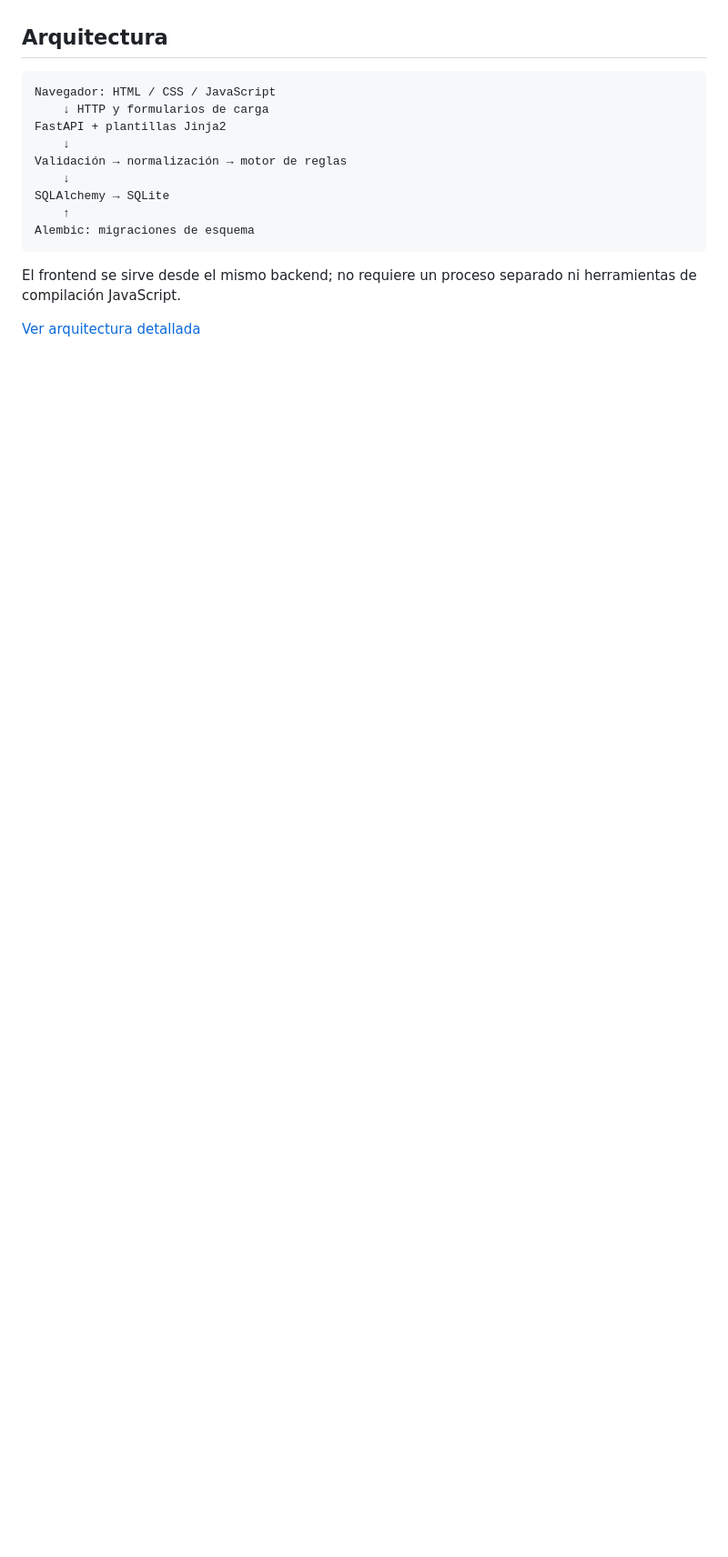
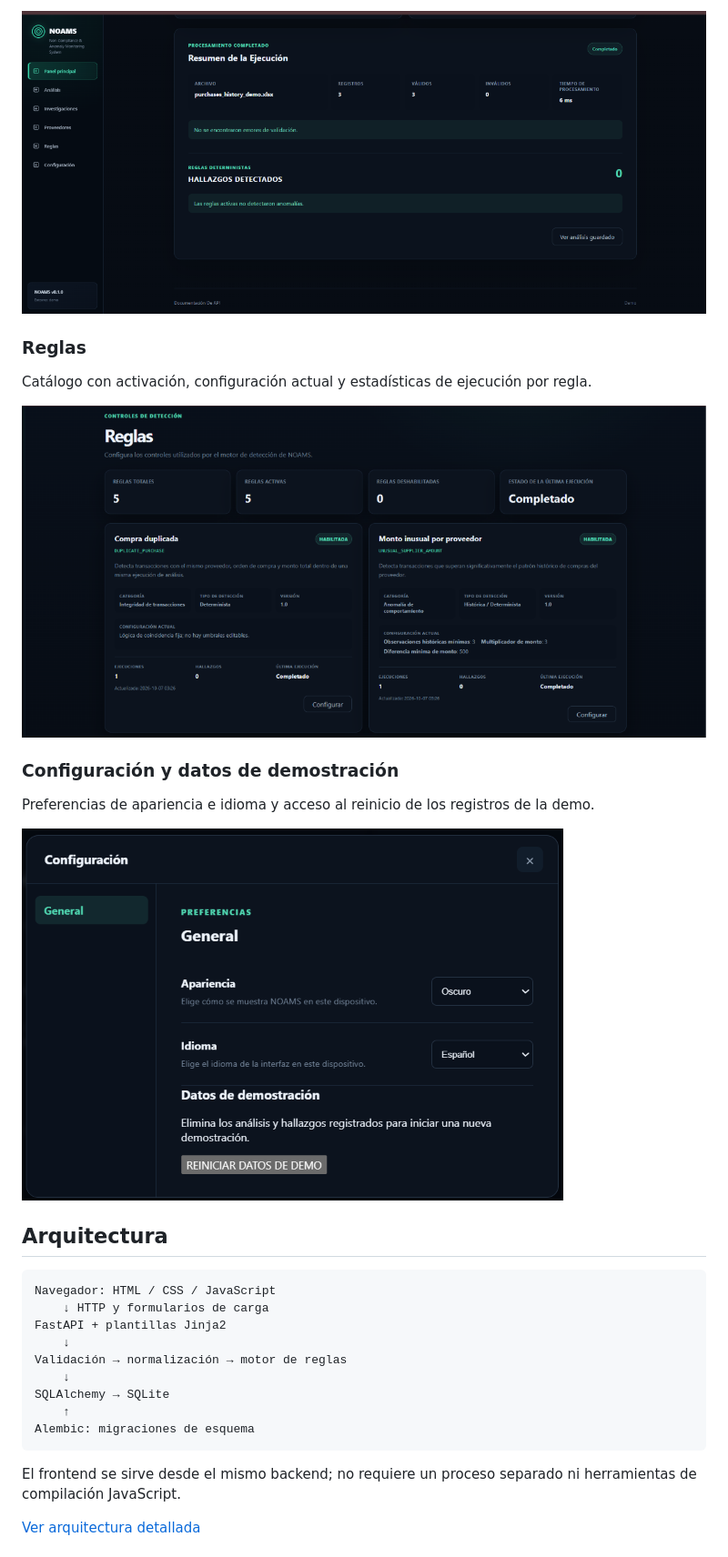
Before and after one commit to Jakrakal007/noams, a Markdown page: README.md, the part around the change printed below. Shown: that part at 91% size. Drawn GitHub-style; pictures changed too: screenshots/Configuracion.png (added), screenshots/Reglas 1.png (added), screenshots/Resumen.png (added); blank space fills up the shorter version.

Commit message:
Add five demo screenshots and display them in README

```diff
--- a/README.md
+++ b/README.md
@@ -50,3 +59,16 @@ La interfaz integra un dashboard, carga de archivos, historial de análisis, res
+![Resumen de la ejecución histórica sin hallazgos](screenshots/Resumen.png)
+
+### Reglas
+
+Catálogo con activación, configuración actual y estadísticas de ejecución por regla.
+
+![Catálogo y configuración de reglas de NOAMS](screenshots/Reglas%201.png)
+
+### Configuración y datos de demostración
+
+Preferencias de apariencia e idioma y acceso al reinicio de los registros de la demo.
+
+![Configuración y reinicio de datos de demostración](screenshots/Configuracion.png)
 
 ## Arquitectura
 
```
Also changed, not shown: other parts of README.md (+15 -6 lines), screenshots/Analisis.png (added), screenshots/Inicio.png (added).
